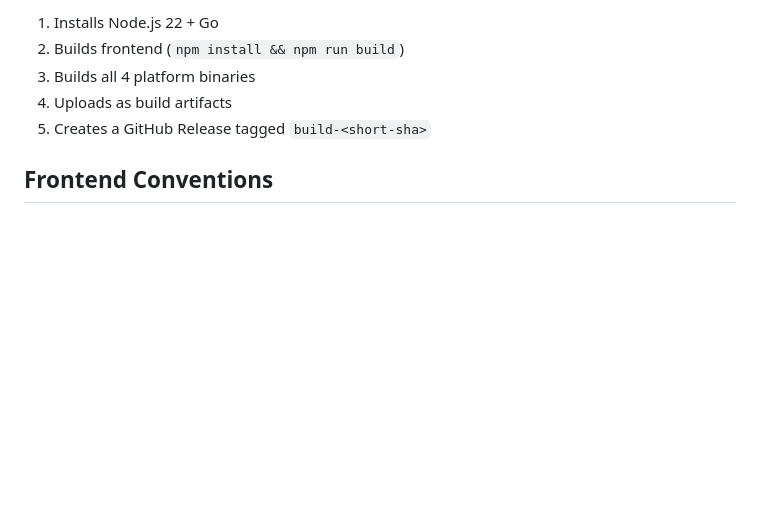
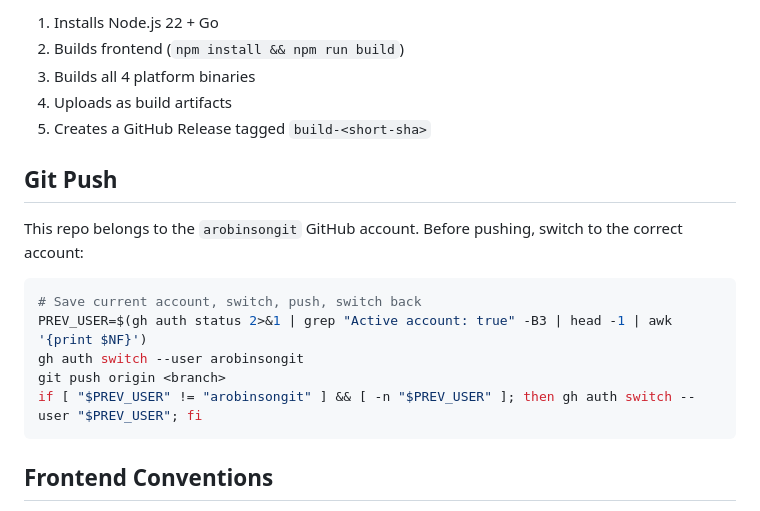
Before and after one commit to arobinsongit/video-sorter, a Markdown page: CLAUDE.md, the part around the change. GitHub-like rendering; blank space fills up the shorter version.

Commit message:
docs: add git push account switching instructions to CLAUDE.md
Co-Authored-By: Claude Opus 4.6 <noreply@anthropic.com>

````diff
--- a/CLAUDE.md
+++ b/CLAUDE.md
@@ -132,6 +132,18 @@ GitHub Actions workflow (`.github/workflows/build.yml`) runs on every push to ma
 4. Uploads as build artifacts
 5. Creates a GitHub Release tagged `build-<short-sha>`
 
+## Git Push
+
+This repo belongs to the `arobinsongit` GitHub account. Before pushing, switch to the correct account:
+
+```bash
+# Save current account, switch, push, switch back
+PREV_USER=$(gh auth status 2>&1 | grep "Active account: true" -B3 | head -1 | awk '{print $NF}')
+gh auth switch --user arobinsongit
+git push origin <branch>
+if [ "$PREV_USER" != "arobinsongit" ] && [ -n "$PREV_USER" ]; then gh auth switch --user "$PREV_USER"; fi
+```
+
 ## Frontend Conventions
 
 - ES modules bundled by esbuild into single minified `app.min.js`
````
